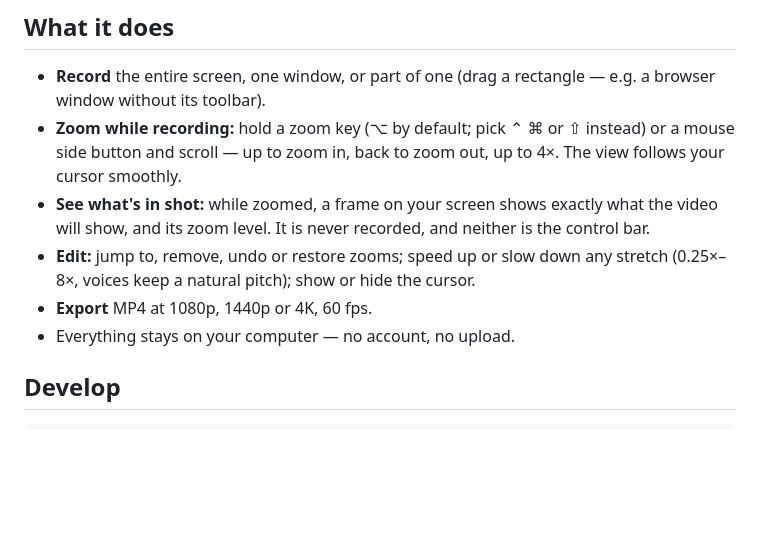
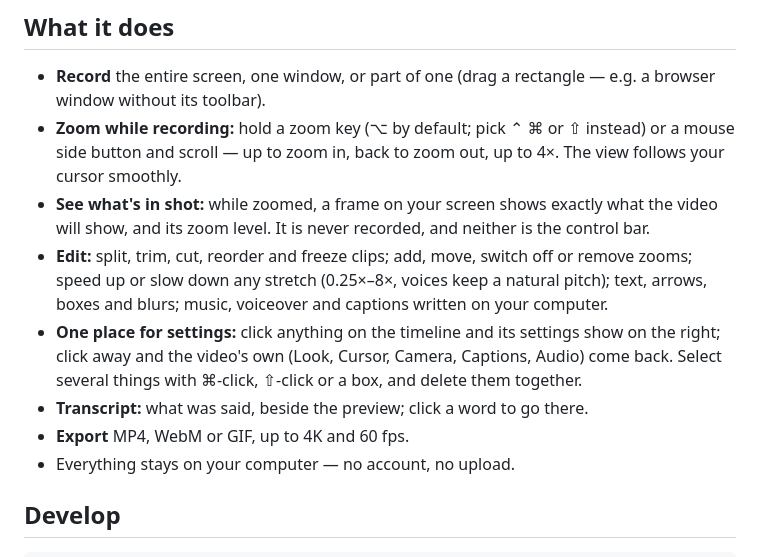
Before and after one commit to akshatgg/loupe, a Markdown page: README.md, the part around the change. Rendered like a GitHub page; blank space fills up the shorter version.

Commit message:
docs: the redesigned editor in the README and the editor notes

```diff
--- a/README.md
+++ b/README.md
@@ -41,8 +41,10 @@ the zoom key is Alt by default.
 - **Record** the entire screen, one window, or part of one (drag a rectangle — e.g. a browser window without its toolbar).
 - **Zoom while recording:** hold a zoom key (⌥ by default; pick ⌃ ⌘ or ⇧ instead) or a mouse side button and scroll — up to zoom in, back to zoom out, up to 4×. The view follows your cursor smoothly.
 - **See what's in shot:** while zoomed, a frame on your screen shows exactly what the video will show, and its zoom level. It is never recorded, and neither is the control bar.
-- **Edit:** jump to, remove, undo or restore zooms; speed up or slow down any stretch (0.25×–8×, voices keep a natural pitch); show or hide the cursor.
-- **Export** MP4 at 1080p, 1440p or 4K, 60 fps.
+- **Edit:** split, trim, cut, reorder and freeze clips; add, move, switch off or remove zooms; speed up or slow down any stretch (0.25×–8×, voices keep a natural pitch); text, arrows, boxes and blurs; music, voiceover and captions written on your computer.
+- **One place for settings:** click anything on the timeline and its settings show on the right; click away and the video's own (Look, Cursor, Camera, Captions, Audio) come back. Select several things with ⌘-click, ⇧-click or a box, and delete them together.
+- **Transcript:** what was said, beside the preview; click a word to go there.
+- **Export** MP4, WebM or GIF, up to 4K and 60 fps.
 - Everything stays on your computer — no account, no upload.
 
 ## Develop
```
Also changed, not shown: docs/EDITOR-V2.md (+23 -0 lines), 1 other file.
